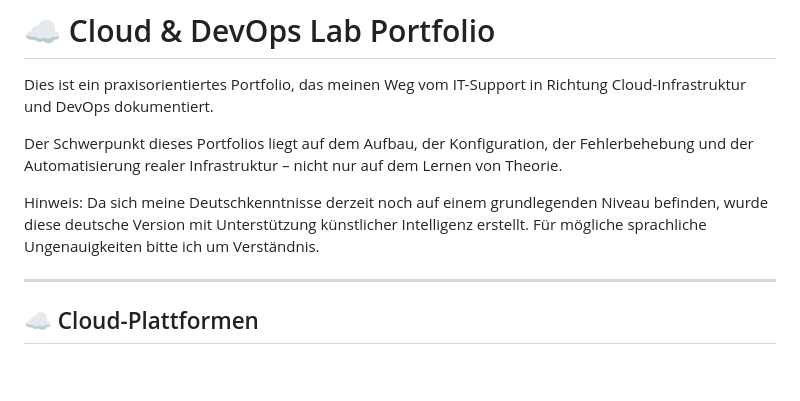
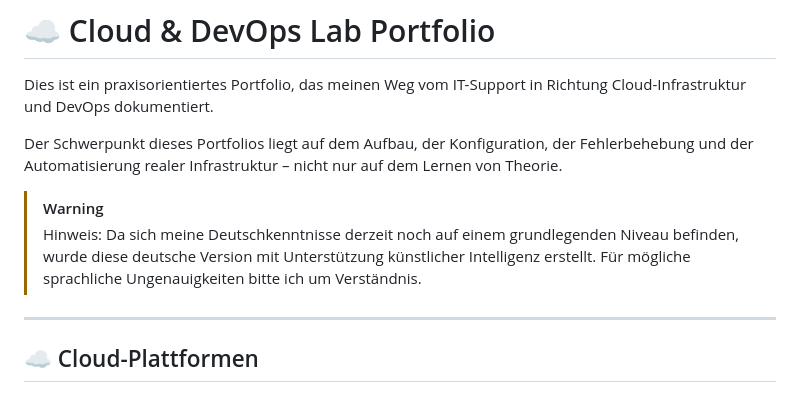
Before and after one commit to darwin642/CLOUD-DEVOPS-HOMELAB, a Markdown page: readme.de.md, the part around the change. Rendered like a GitHub page; blank space fills up the shorter version.

```diff
--- a/readme.de.md
+++ b/readme.de.md
@@ -4,7 +4,8 @@ Dies ist ein praxisorientiertes Portfolio, das meinen Weg vom IT-Support in Rich
 
 Der Schwerpunkt dieses Portfolios liegt auf dem Aufbau, der Konfiguration, der Fehlerbehebung und der Automatisierung realer Infrastruktur – nicht nur auf dem Lernen von Theorie.
 
-Hinweis: Da sich meine Deutschkenntnisse derzeit noch auf einem grundlegenden Niveau befinden, wurde diese deutsche Version mit Unterstützung künstlicher Intelligenz erstellt. Für mögliche sprachliche Ungenauigkeiten bitte ich um Verständnis.
+> [!WARNING]
+>Hinweis: Da sich meine Deutschkenntnisse derzeit noch auf einem grundlegenden Niveau befinden, wurde diese deutsche Version mit Unterstützung künstlicher Intelligenz erstellt. Für mögliche sprachliche Ungenauigkeiten bitte ich um Verständnis.
 
 ---
 
```
